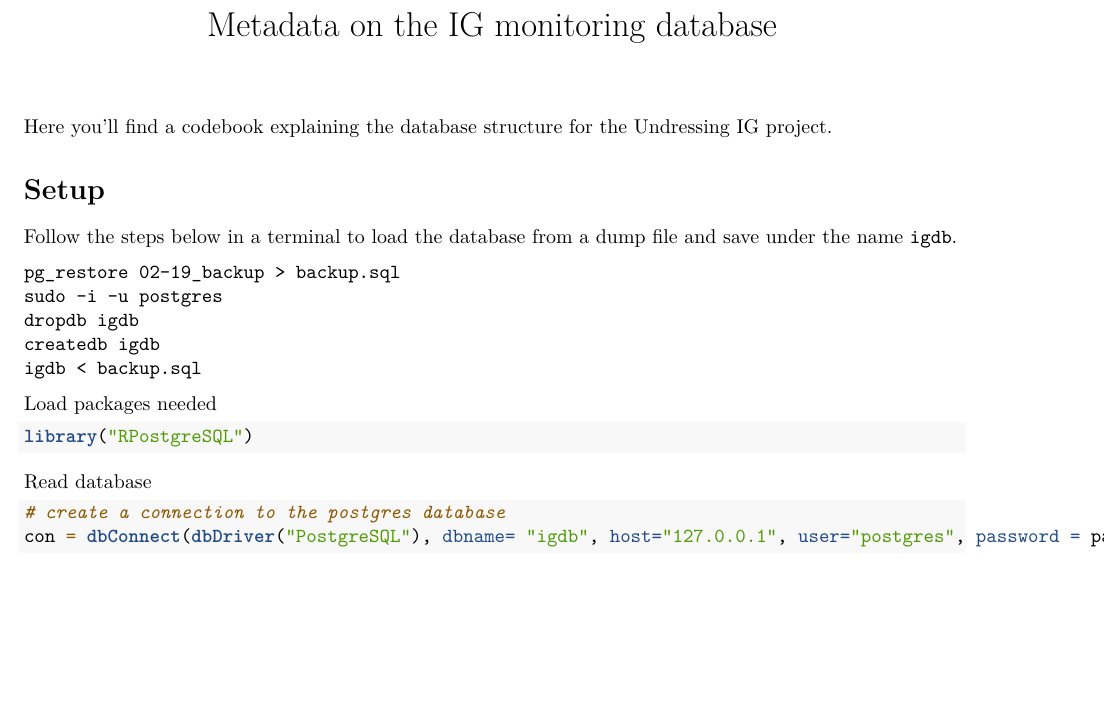
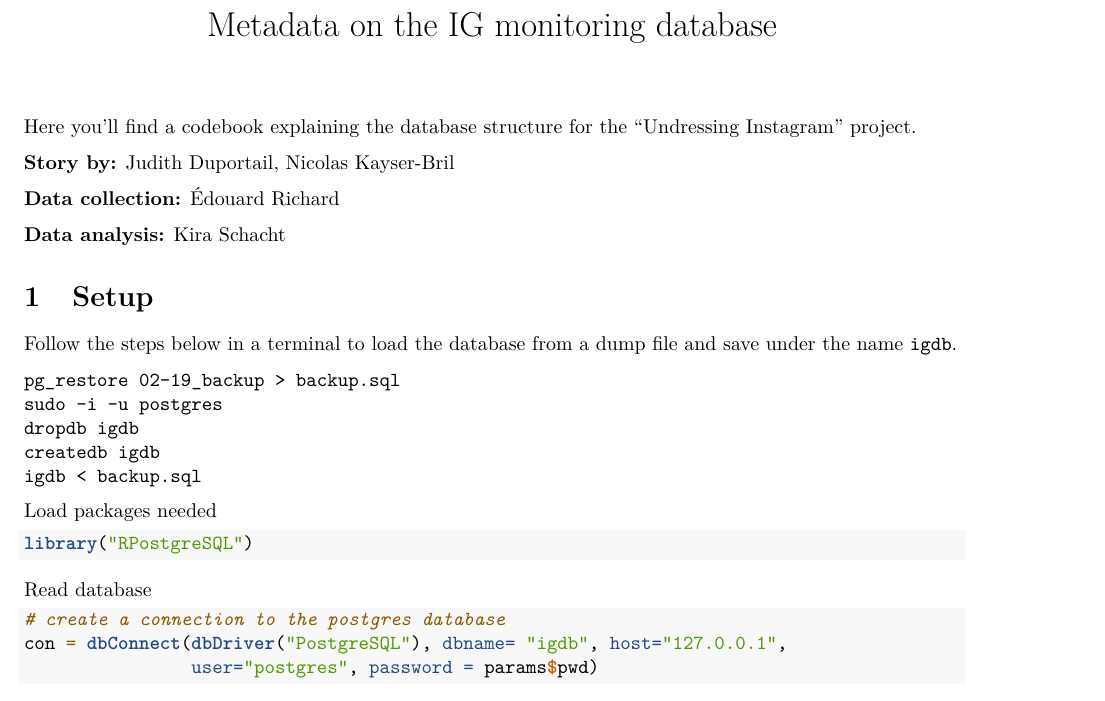
Before and after one commit to algorithmwatch/2020-monitoring-instagram-analysis, an R Markdown document (codebook.Rmd): part of page 1 of 3, cut so that both start at the same text, the shorter picture padded with empty space. Rendered offline with R 4.5, knitr and Pandoc, then LaTeX, with nearby package versions; both versions are drawn in the output format of the newer one; some code elsewhere in the file could not run offline.

Commit message:
add credit to codebook markdown, add pdf codebook

```diff
--- a/codebook.Rmd
+++ b/codebook.Rmd
@@ -5,10 +7,16 @@ output:
   md_document:
     variant: gfm
 params:
-  pwd: ""
+  pwd: "hodor"
 ---
 
-Here you'll find a codebook explaining the database structure for the Undressing IG project.
+Here you'll find a codebook explaining the database structure for the "Undressing Instagram" project.
+
+**Story by:** [Judith Duportail](https://twitter.com/judithduportail), [Nicolas Kayser-Bril](https://twitter.com/nicolaskb)
+
+**Data collection:** [Édouard Richard](https://twitter.com/vied12)
+
+**Data analysis:** [Kira Schacht](https://twitter.com/daten_drang)
 
 # Setup
 
```
Also changed, not shown: README.md, codebook.pdf (added), codebook.Rmd (5 more changed lines).
